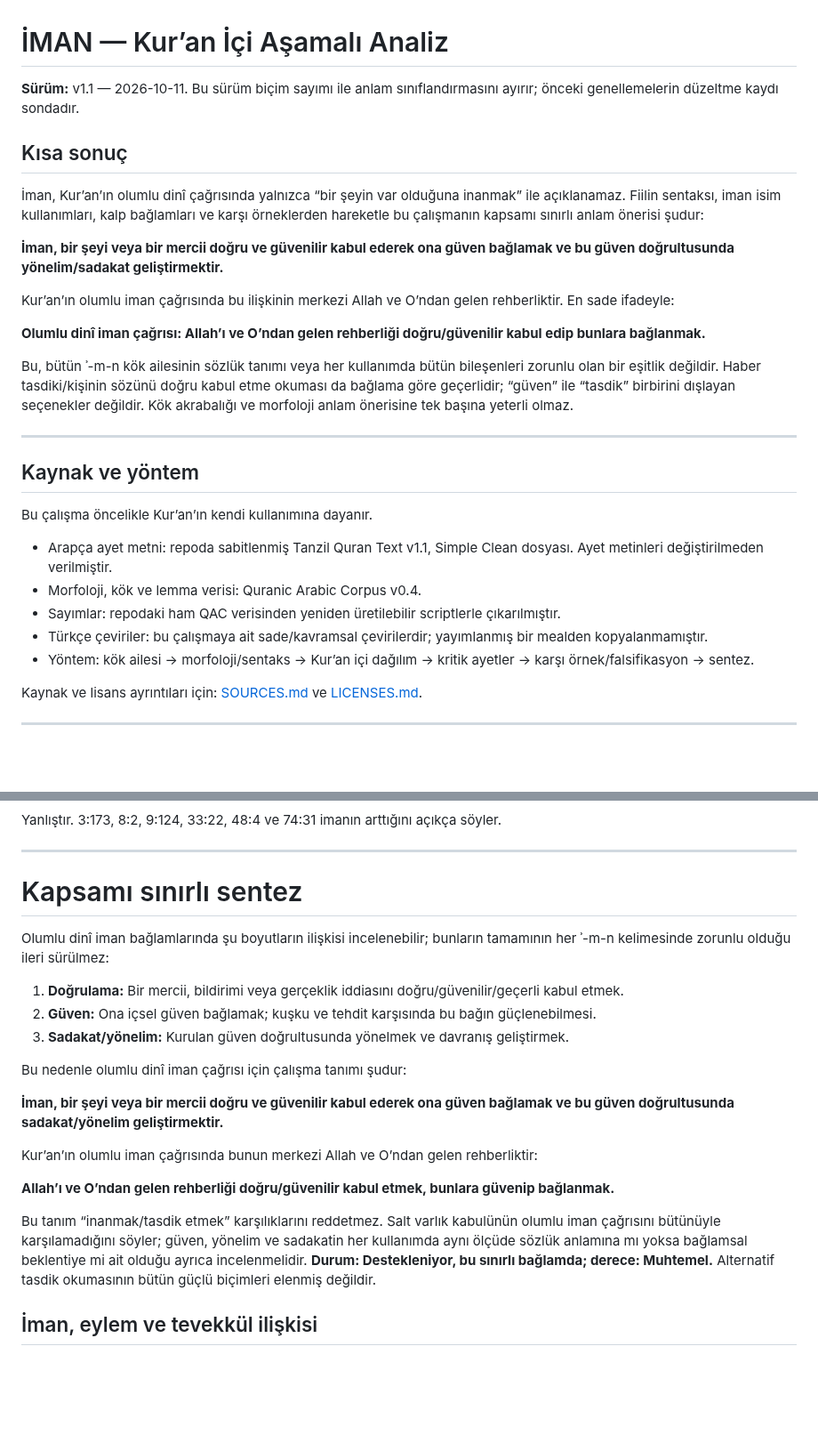
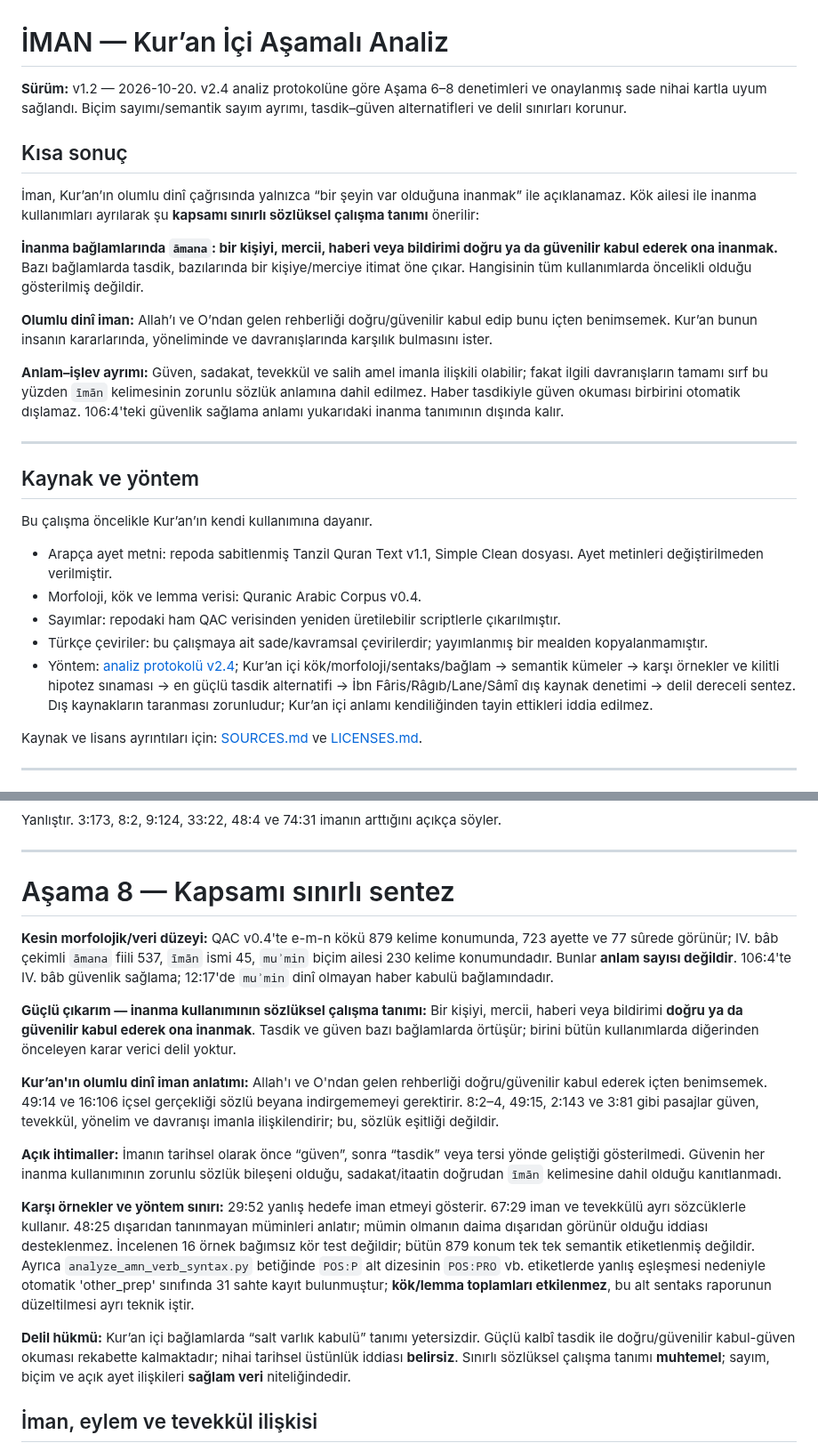
Before and after one commit to meditao/quran-offline-corpus, a Markdown page: 07_analyses/roots/Iman-analysis.md, 2 parts joined by grey strips. Shown at 89% size. GitHub-like rendering; blank space fills up the shorter version.

```diff
--- a/07_analyses/roots/Iman-analysis.md
+++ b/07_analyses/roots/Iman-analysis.md
@@ -1,18 +1,16 @@
 # İMAN — Kur’an İçi Aşamalı Analiz
 
-**Sürüm:** v1.1 — 2026-10-11. Bu sürüm biçim sayımı ile anlam sınıflandırmasını ayırır; önceki genellemelerin düzeltme kaydı sondadır.
+**Sürüm:** v1.2 — 2026-10-20. v2.4 analiz protokolüne göre Aşama 6–8 denetimleri ve onaylanmış sade nihai kartla uyum sağlandı. Biçim sayımı/semantik sayım ayrımı, tasdik–güven alternatifleri ve delil sınırları korunur.
 
 ## Kısa sonuç
 
-İman, Kur’an’ın olumlu dinî çağrısında yalnızca “bir şeyin var olduğuna inanmak” ile açıklanamaz. Fiilin sentaksı, iman isim kullanımları, kalp bağlamları ve karşı örneklerden hareketle bu çalışmanın kapsamı sınırlı anlam önerisi şudur:
+İman, Kur’an’ın olumlu dinî çağrısında yalnızca “bir şeyin var olduğuna inanmak” ile açıklanamaz. Kök ailesi ile inanma kullanımları ayrılarak şu **kapsamı sınırlı sözlüksel çalışma tanımı** önerilir:
 
-**İman, bir şeyi veya bir mercii doğru ve güvenilir kabul ederek ona güven bağlamak ve bu güven doğrultusunda yönelim/sadakat geliştirmektir.**
+**İnanma bağlamlarında `āmana`: bir kişiyi, mercii, haberi veya bildirimi doğru ya da güvenilir kabul ederek ona inanmak.** Bazı bağlamlarda tasdik, bazılarında bir kişiye/merciye itimat öne çıkar. Hangisinin tüm kullanımlarda öncelikli olduğu gösterilmiş değildir.
 
-Kur’an’ın olumlu iman çağrısında bu ilişkinin merkezi Allah ve O’ndan gelen rehberliktir. En sade ifadeyle:
+**Olumlu dinî iman:** Allah’ı ve O’ndan gelen rehberliği doğru/güvenilir kabul edip bunu içten benimsemek. Kur’an bunun insanın kararlarında, yöneliminde ve davranışlarında karşılık bulmasını ister.
 
-**Olumlu dinî iman çağrısı: Allah’ı ve O’ndan gelen rehberliği doğru/güvenilir kabul edip bunlara bağlanmak.**
-
-Bu, bütün ʾ-m-n kök ailesinin sözlük tanımı veya her kullanımda bütün bileşenleri zorunlu olan bir eşitlik değildir. Haber tasdiki/kişinin sözünü doğru kabul etme okuması da bağlama göre geçerlidir; “güven” ile “tasdik” birbirini dışlayan seçenekler değildir. Kök akrabalığı ve morfoloji anlam önerisine tek başına yeterli olmaz.
+**Anlam–işlev ayrımı:** Güven, sadakat, tevekkül ve salih amel imanla ilişkili olabilir; fakat ilgili davranışların tamamı sırf bu yüzden `īmān` kelimesinin zorunlu sözlük anlamına dahil edilmez. Haber tasdikiyle güven okuması birbirini otomatik dışlamaz. 106:4'teki güvenlik sağlama anlamı yukarıdaki inanma tanımının dışında kalır.
 
 ---
 
@@ -24,7 +22,7 @@ Bu çalışma öncelikle Kur’an’ın kendi kullanımına dayanır.
 - Morfoloji, kök ve lemma verisi: Quranic Arabic Corpus v0.4.
 - Sayımlar: repodaki ham QAC verisinden yeniden üretilebilir scriptlerle çıkarılmıştır.
 - Türkçe çeviriler: bu çalışmaya ait sade/kavramsal çevirilerdir; yayımlanmış bir mealden kopyalanmamıştır.
-- Yöntem: kök ailesi → morfoloji/sentaks → Kur’an içi dağılım → kritik ayetler → karşı örnek/falsifikasyon → sentez.
+- Yöntem: [analiz protokolü v2.4](../../06_methodology/analiz_protokolu.md); Kur’an içi kök/morfoloji/sentaks/bağlam → semantik kümeler → karşı örnekler ve kilitli hipotez sınaması → en güçlü tasdik alternatifi → İbn Fâris/Râgıb/Lane/Sâmî dış kaynak denetimi → delil dereceli sentez. Dış kaynakların taranması zorunludur; Kur’an içi anlamı kendiliğinden tayin ettikleri iddia edilmez.
 
 Kaynak ve lisans ayrıntıları için: [SOURCES.md](../../SOURCES.md) ve [LICENSES.md](../../LICENSES.md).
 
@@ -288,23 +307,19 @@ Yanlıştır. 3:173, 8:2, 9:124, 33:22, 48:4 ve 74:31 imanın arttığını aç
 
 ---
 
-# Kapsamı sınırlı sentez
+# Aşama 8 — Kapsamı sınırlı sentez
 
-Olumlu dinî iman bağlamlarında şu boyutların ilişkisi incelenebilir; bunların tamamının her ʾ-m-n kelimesinde zorunlu olduğu ileri sürülmez:
+**Kesin morfolojik/veri düzeyi:** QAC v0.4'te e-m-n kökü 879 kelime konumunda, 723 ayette ve 77 sûrede görünür; IV. bâb çekimli `āmana` fiili 537, `īmān` ismi 45, `muʾmin` biçim ailesi 230 kelime konumundadır. Bunlar **anlam sayısı değildir**. 106:4'te IV. bâb güvenlik sağlama; 12:17'de `muʾmin` dinî olmayan haber kabulü bağlamındadır.
 
-1. **Doğrulama:** Bir mercii, bildirimi veya gerçeklik iddiasını doğru/güvenilir/geçerli kabul etmek.
-2. **Güven:** Ona içsel güven bağlamak; kuşku ve tehdit karşısında bu bağın güçlenebilmesi.
-3. **Sadakat/yönelim:** Kurulan güven doğrultusunda yönelmek ve davranış geliştirmek.
+**Güçlü çıkarım — inanma kullanımının sözlüksel çalışma tanımı:** Bir kişiyi, mercii, haberi veya bildirimi **doğru ya da güvenilir kabul ederek ona inanmak**. Tasdik ve güven bazı bağlamlarda örtüşür; birini bütün kullanımlarda diğerinden önceleyen karar verici delil yoktur.
 
-Bu nedenle olumlu dinî iman çağrısı için çalışma tanımı şudur:
+**Kur’an'ın olumlu dinî iman anlatımı:** Allah'ı ve O'ndan gelen rehberliği doğru/güvenilir kabul ederek içten benimsemek. 49:14 ve 16:106 içsel gerçekliği sözlü beyana indirgememeyi gerektirir. 8:2–4, 49:15, 2:143 ve 3:81 gibi pasajlar güven, tevekkül, yönelim ve davranışı imanla ilişkilendirir; bu, sözlük eşitliği değildir.
 
-**İman, bir şeyi veya bir mercii doğru ve güvenilir kabul ederek ona güven bağlamak ve bu güven doğrultusunda sadakat/yönelim geliştirmektir.**
+**Açık ihtimaller:** İmanın tarihsel olarak önce “güven”, sonra “tasdik” veya tersi yönde geliştiği gösterilmedi. Güvenin her inanma kullanımının zorunlu sözlük bileşeni olduğu, sadakat/itaatin doğrudan `īmān` kelimesine dahil olduğu kanıtlanmadı.
 
-Kur’an’ın olumlu iman çağrısında bunun merkezi Allah ve O’ndan gelen rehberliktir:
+**Karşı örnekler ve yöntem sınırı:** 29:52 yanlış hedefe iman etmeyi gösterir. 67:29 iman ve tevekkülü ayrı sözcüklerle kullanır. 48:25 dışarıdan tanınmayan müminleri anlatır; mümin olmanın daima dışarıdan görünür olduğu iddiası desteklenmez. İncelenen 16 örnek bağımsız kör test değildir; bütün 879 konum tek tek semantik etiketlenmiş değildir. Ayrıca `analyze_amn_verb_syntax.py` betiğinde `POS:P` alt dizesinin `POS:PRO` vb. etiketlerde yanlış eşleşmesi nedeniyle otomatik 'other_prep' sınıfında 31 sahte kayıt bulunmuştur; **kök/lemma toplamları etkilenmez**, bu alt sentaks raporunun düzeltilmesi ayrı teknik iştir.
 
-**Allah’ı ve O’ndan gelen rehberliği doğru/güvenilir kabul etmek, bunlara güvenip bağlanmak.**
-
-Bu tanım “inanmak/tasdik etmek” karşılıklarını reddetmez. Salt varlık kabulünün olumlu iman çağrısını bütünüyle karşılamadığını söyler; güven, yönelim ve sadakatin her kullanımda aynı ölçüde sözlük anlamına mı yoksa bağlamsal beklentiye mi ait olduğu ayrıca incelenmelidir. **Durum: Destekleniyor, bu sınırlı bağlamda; derece: Muhtemel.** Alternatif tasdik okumasının bütün güçlü biçimleri elenmiş değildir.
+**Delil hükmü:** Kur’an içi bağlamlarda “salt varlık kabulü” tanımı yetersizdir. Güçlü kalbî tasdik ile doğru/güvenilir kabul-güven okuması rekabette kalmaktadır; nihai tarihsel üstünlük iddiası **belirsiz**. Sınırlı sözlüksel çalışma tanımı **muhtemel**; sayım, biçim ve açık ayet ilişkileri **sağlam veri** niteliğindedir.
 
 ## İman, eylem ve tevekkül ilişkisi
 
```
Also changed, not shown: other parts of 07_analyses/roots/Iman-analysis.md (+31 -8 lines).
